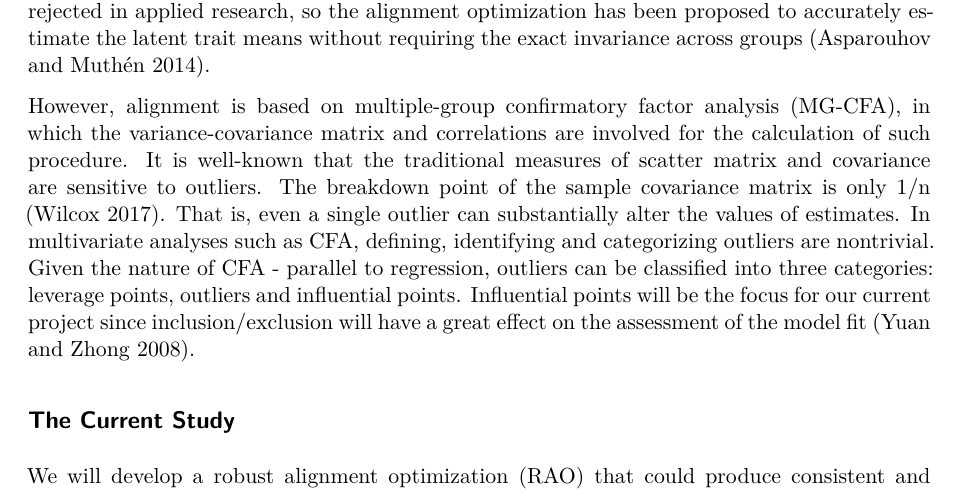
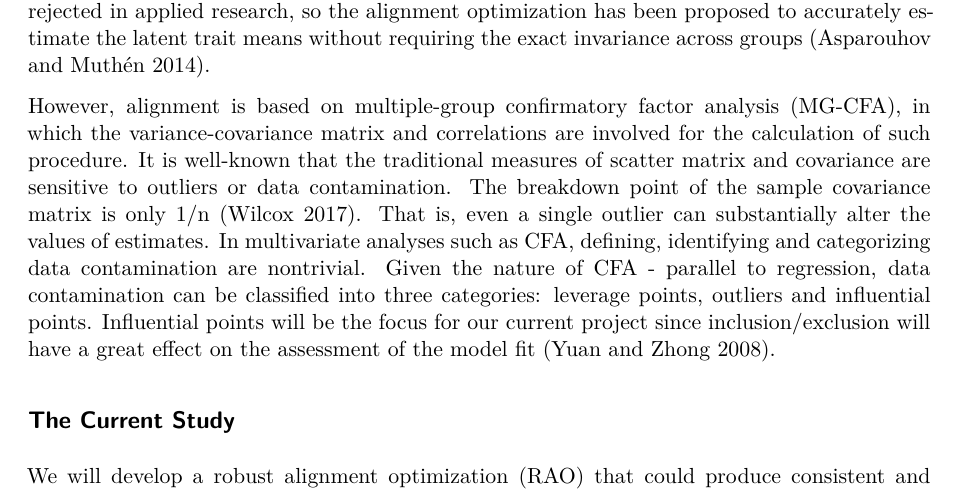
Before and after one commit to YichiZhang2024/PSYC520, a Quarto document (project/prospectus.qmd): part of page 1 of 2, cut so that both start at the same text. Rendered offline with R 4.5, knitr and Pandoc in place of Quarto, then LaTeX, with nearby package versions.

Commit message:
Update prospectus.qmd

```diff
--- a/project/prospectus.qmd
+++ b/project/prospectus.qmd
@@ -11,7 +11,7 @@ Educational or psychological researchers are often interested in assessing peopl
 
 <!-- Specifically, alignment automates the MI analysis by minimizing a loss function that captures the amount of measurement noninvariance across items and groups -->
 
-However, alignment is based on multiple-group confirmatory factor analysis (MG-CFA), in which the variance-covariance matrix and correlations are involved for the calculation of such procedure. It is well-known that the traditional measures of scatter matrix and covariance are sensitive to outliers. The breakdown point of the sample covariance matrix is only 1/n [@wilcox2017modern]. That is, even a single outlier can substantially alter the values of estimates. In multivariate analyses such as CFA, defining, identifying and categorizing outliers are nontrivial. Given the nature of CFA - parallel to regression, outliers can be classified into three categories: leverage points, outliers and influential points. Influential points will be the focus for our current project since inclusion/exclusion will have a great effect on the assessment of the model fit [@yuan20088].
+However, alignment is based on multiple-group confirmatory factor analysis (MG-CFA), in which the variance-covariance matrix and correlations are involved for the calculation of such procedure. It is well-known that the traditional measures of scatter matrix and covariance are sensitive to outliers or data contamination. The breakdown point of the sample covariance matrix is only 1/n [@wilcox2017modern]. That is, even a single outlier can substantially alter the values of estimates. In multivariate analyses such as CFA, defining, identifying and categorizing data contamination are nontrivial. Given the nature of CFA - parallel to regression, data contamination can be classified into three categories: leverage points, outliers and influential points. Influential points will be the focus for our current project since inclusion/exclusion will have a great effect on the assessment of the model fit [@yuan20088].
 
 ## The Current Study
 
```
